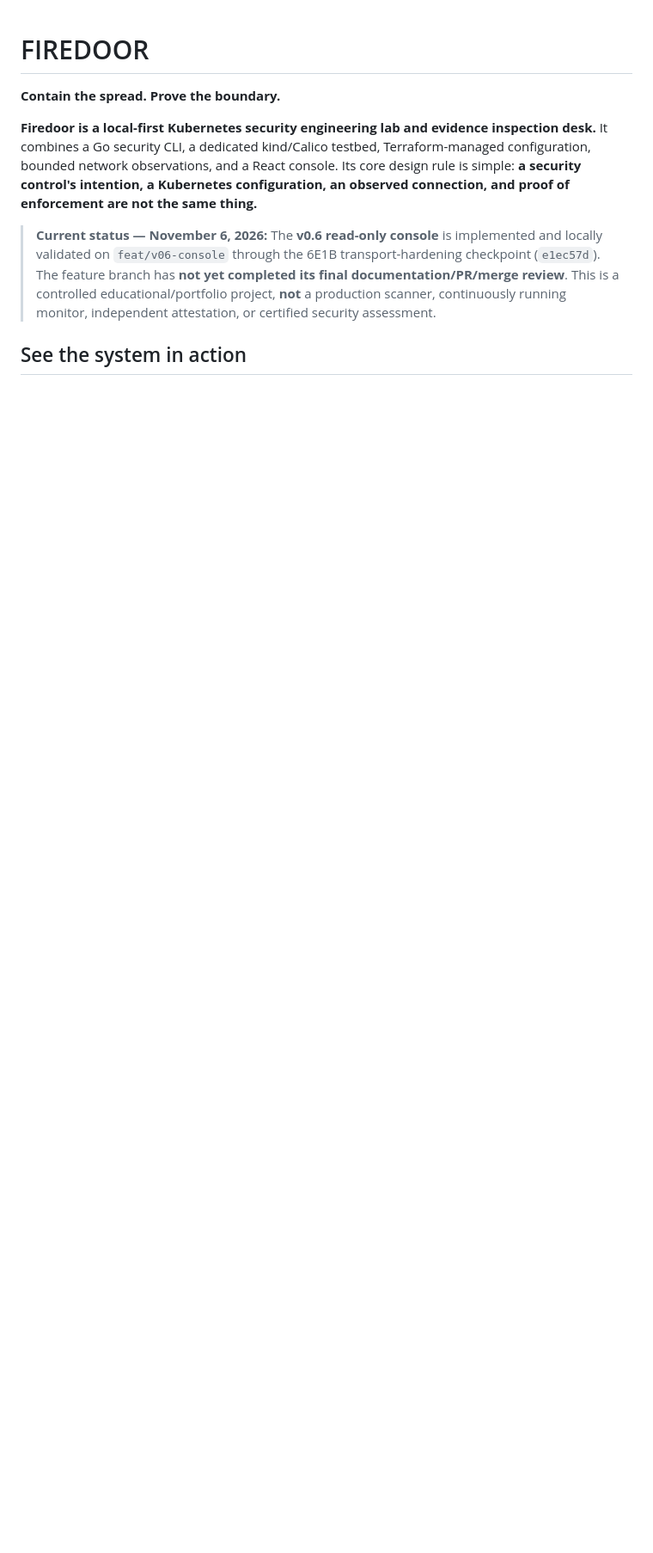
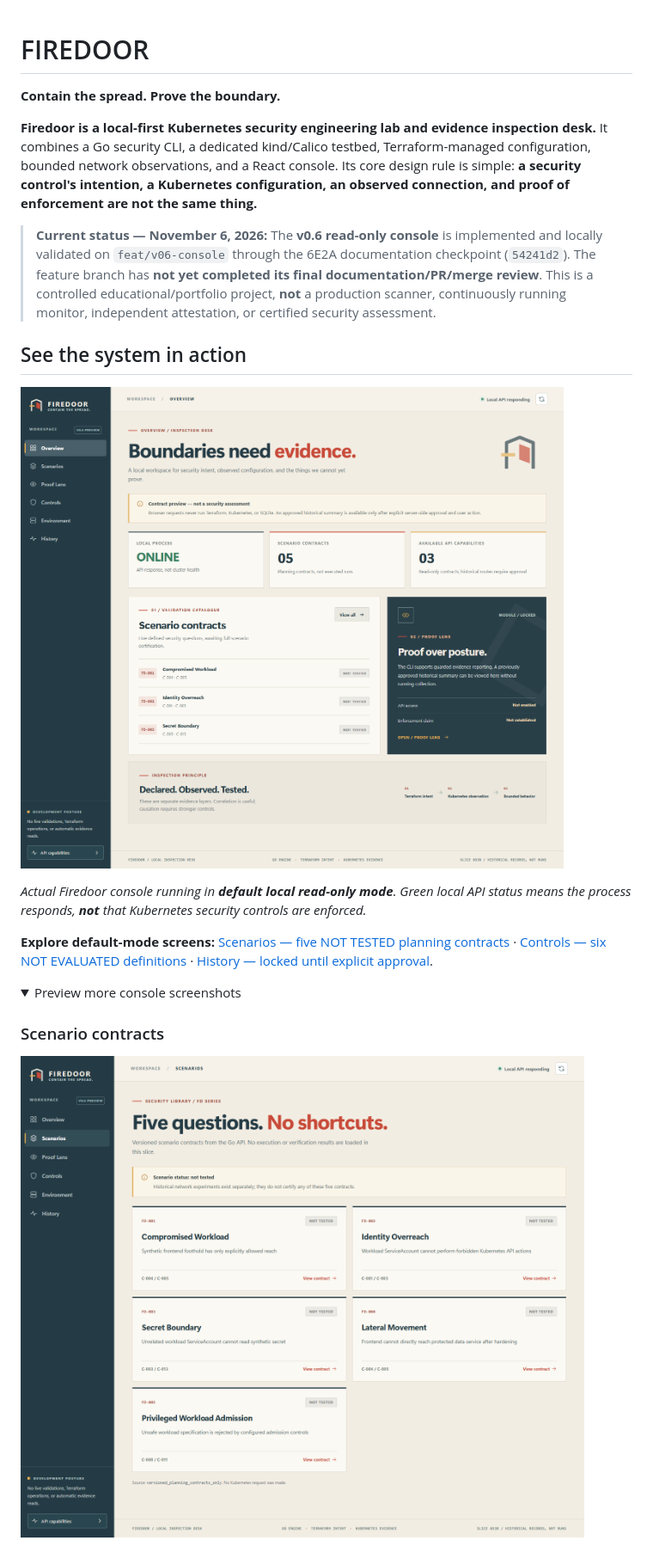
Before and after one commit to danielguillaumont/firedoor, a Markdown page: README.md, the part around one of its changes. Shown at 86% size. GitHub-like rendering; pictures changed too: docs/screenshots/01-overview-default.png (added), docs/screenshots/02-scenarios-contracts.png (added); folded sections open; blank space fills up the shorter version.

Commit message:
docs(console): add default-mode screenshot showcase

```diff
--- a/README.md
+++ b/README.md
@@ -4,6 +4,20 @@
 
 **Firedoor is a local-first Kubernetes security engineering lab and evidence inspection desk.** It combines a Go security CLI, a dedicated kind/Calico testbed, Terraform-managed configuration, bounded network observations, and a React console. Its core design rule is simple: **a security control's intention, a Kubernetes configuration, an observed connection, and proof of enforcement are not the same thing.**
 
-> **Current status — November 6, 2026:** The **v0.6 read-only console** is implemented and locally validated on `feat/v06-console` through the 6E1B transport-hardening checkpoint (`e1ec57d`). The feature branch has **not yet completed its final documentation/PR/merge review**. This is a controlled educational/portfolio project, **not** a production scanner, continuously running monitor, independent attestation, or certified security assessment.
+> **Current status — November 6, 2026:** The **v0.6 read-only console** is implemented and locally validated on `feat/v06-console` through the 6E2A documentation checkpoint (`54241d2`). The feature branch has **not yet completed its final documentation/PR/merge review**. This is a controlled educational/portfolio project, **not** a production scanner, continuously running monitor, independent attestation, or certified security assessment.
 
 ## See the system in action
+
+[![Firedoor Overview — local API, planning-only scenario contracts, and evidence boundaries](docs/screenshots/01-overview-default.png)](docs/screenshots/01-overview-default.png)
+
+*Actual Firedoor console running in **default local read-only mode**. Green local API status means the process responds, **not** that Kubernetes security controls are enforced.*
+
+**Explore default-mode screens:** [Scenarios — five NOT TESTED planning contracts](docs/screenshots/02-scenarios-contracts.png) · [Controls — six NOT EVALUATED definitions](docs/screenshots/03-controls-definitions.png) · [History — locked until explicit approval](docs/screenshots/04-history-locked.png).
+
+<details>
+<summary>Preview more console screenshots</summary>
+
+### Scenario contracts
+
+[![Five scenario contracts — planning only](docs/screenshots/02-scenarios-contracts.png)](docs/screenshots/02-scenarios-contracts.png)
+
```
Also changed, not shown: other parts of README.md (+11 -0 lines), docs/v06-console-slice6e2b.md (added, +18 -0 lines), docs/screenshots/03-controls-definitions.png (added), docs/screenshots/04-history-locked.png (added), 1 other file.
